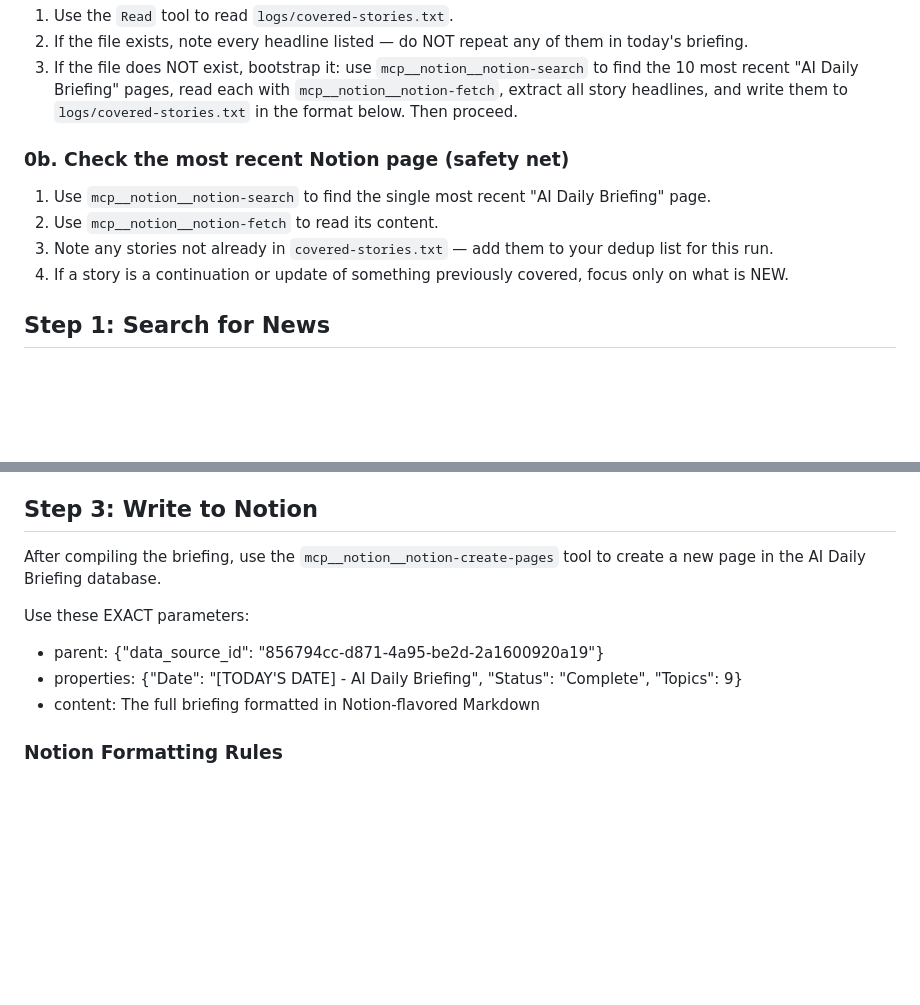
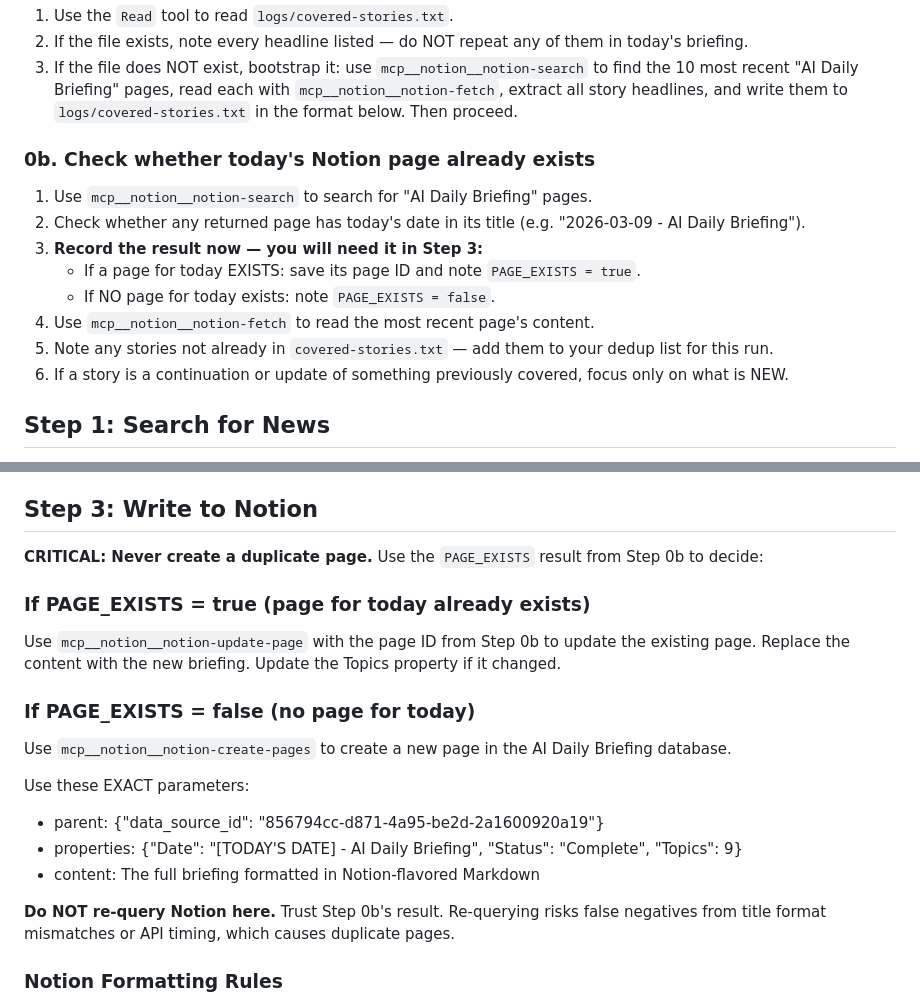
Before and after one commit to hoangsonww/ai-news-briefing, a Markdown page: prompt.md, 2 parts joined by grey strips. Rendered like a GitHub page; blank space fills up the shorter version.

Commit message:
feat: enhance Notion page creation logic to prevent duplicates

```diff
--- a/prompt.md
+++ b/prompt.md
@@ -9,11 +9,15 @@ Before searching for new news, load the deduplication list and check the most re
 2. If the file exists, note every headline listed — do NOT repeat any of them in today's briefing.
 3. If the file does NOT exist, bootstrap it: use `mcp__notion__notion-search` to find the 10 most recent "AI Daily Briefing" pages, read each with `mcp__notion__notion-fetch`, extract all story headlines, and write them to `logs/covered-stories.txt` in the format below. Then proceed.
 
-### 0b. Check the most recent Notion page (safety net)
-1. Use `mcp__notion__notion-search` to find the single most recent "AI Daily Briefing" page.
-2. Use `mcp__notion__notion-fetch` to read its content.
-3. Note any stories not already in `covered-stories.txt` — add them to your dedup list for this run.
-4. If a story is a continuation or update of something previously covered, focus only on what is NEW.
+### 0b. Check whether today's Notion page already exists
+1. Use `mcp__notion__notion-search` to search for "AI Daily Briefing" pages.
+2. Check whether any returned page has today's date in its title (e.g. "2026-03-09 - AI Daily Briefing").
+3. **Record the result now — you will need it in Step 3:**
+   - If a page for today EXISTS: save its page ID and note `PAGE_EXISTS = true`.
+   - If NO page for today exists: note `PAGE_EXISTS = false`.
+4. Use `mcp__notion__notion-fetch` to read the most recent page's content.
+5. Note any stories not already in `covered-stories.txt` — add them to your dedup list for this run.
+6. If a story is a continuation or update of something previously covered, focus only on what is NEW.
 
 ## Step 1: Search for News
 
@@ -86,12 +90,20 @@ If you cannot determine the exact date of a story, note "(date unconfirmed)" and
 
 ## Step 3: Write to Notion
 
-After compiling the briefing, use the `mcp__notion__notion-create-pages` tool to create a new page in the AI Daily Briefing database.
+**CRITICAL: Never create a duplicate page.** Use the `PAGE_EXISTS` result from Step 0b to decide:
+
+### If PAGE_EXISTS = true (page for today already exists)
+Use `mcp__notion__notion-update-page` with the page ID from Step 0b to update the existing page. Replace the content with the new briefing. Update the Topics property if it changed.
+
+### If PAGE_EXISTS = false (no page for today)
+Use `mcp__notion__notion-create-pages` to create a new page in the AI Daily Briefing database.
 
 Use these EXACT parameters:
 - parent: {"data_source_id": "856794cc-d871-4a95-be2d-2a1600920a19"}
 - properties: {"Date": "[TODAY'S DATE] - AI Daily Briefing", "Status": "Complete", "Topics": 9}
 - content: The full briefing formatted in Notion-flavored Markdown
+
+**Do NOT re-query Notion here.** Trust Step 0b's result. Re-querying risks false negatives from title format mismatches or API timing, which causes duplicate pages.
 
 ### Notion Formatting Rules
 - Use ## for section headings
```
Also changed, not shown: commands/ai-news-briefing.md (+17 -10 lines).
